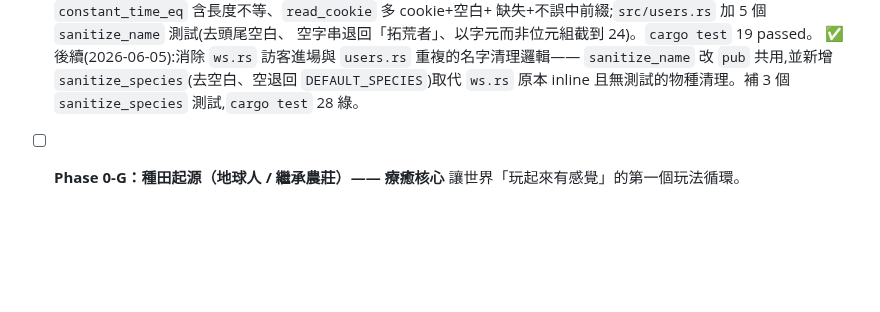
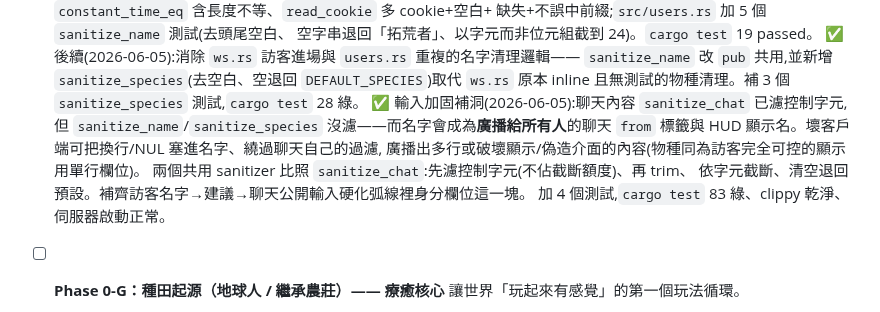
Before and after one commit to ShihShihDer/ButFun, a Markdown page: docs/BACKLOG.md, the part around the change. GitHub-like rendering; blank space fills up the shorter version.

Commit message:
docs(backlog): 記錄名字/物種控制字元加固
Co-Authored-By: Claude Opus 4.8 (1M context) <noreply@anthropic.com>

```diff
--- a/docs/BACKLOG.md
+++ b/docs/BACKLOG.md
@@ -78,6 +78,13 @@
   `sanitize_name` 改 `pub` 共用,並新增 `sanitize_species`(去空白、空退回
   `DEFAULT_SPECIES`)取代 `ws.rs` 原本 inline 且無測試的物種清理。補 3 個
   `sanitize_species` 測試,`cargo test` 28 綠。
+  ✅ 輸入加固補洞(2026-06-05):聊天內容 `sanitize_chat` 已濾控制字元,但
+  `sanitize_name`/`sanitize_species` 沒濾——而名字會成為**廣播給所有人**的聊天
+  `from` 標籤與 HUD 顯示名。壞客戶端可把換行/NUL 塞進名字、繞過聊天自己的過濾,
+  廣播出多行或破壞顯示/偽造介面的內容(物種同為訪客完全可控的顯示用單行欄位)。
+  兩個共用 sanitizer 比照 `sanitize_chat`:先濾控制字元(不佔截斷額度)、再 trim、
+  依字元截斷、清空退回預設。補齊訪客名字→建議→聊天公開輸入硬化弧線裡身分欄位這一塊。
+  加 4 個測試,`cargo test` 83 綠、clippy 乾淨、伺服器啟動正常。
 
 - [ ] **Phase 0-G：種田起源（地球人 / 繼承農莊）—— 療癒核心**
   讓世界「玩起來有感覺」的第一個玩法循環。
```
